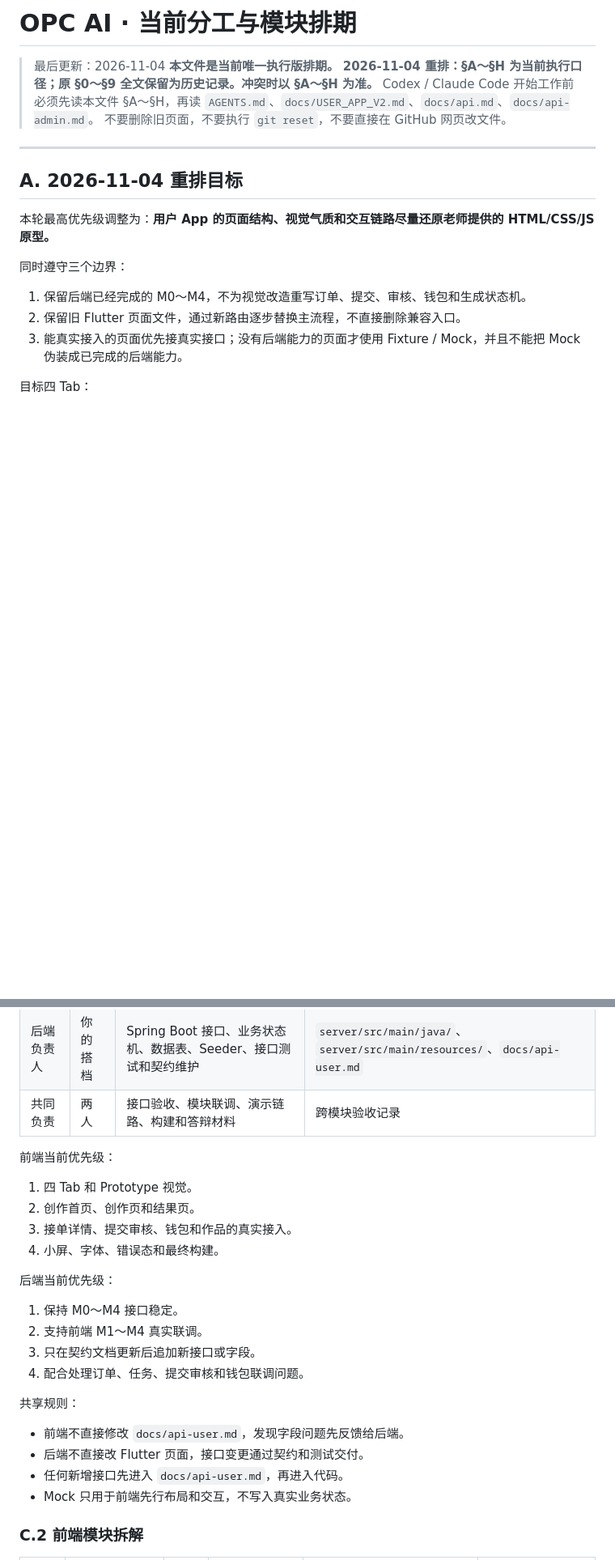
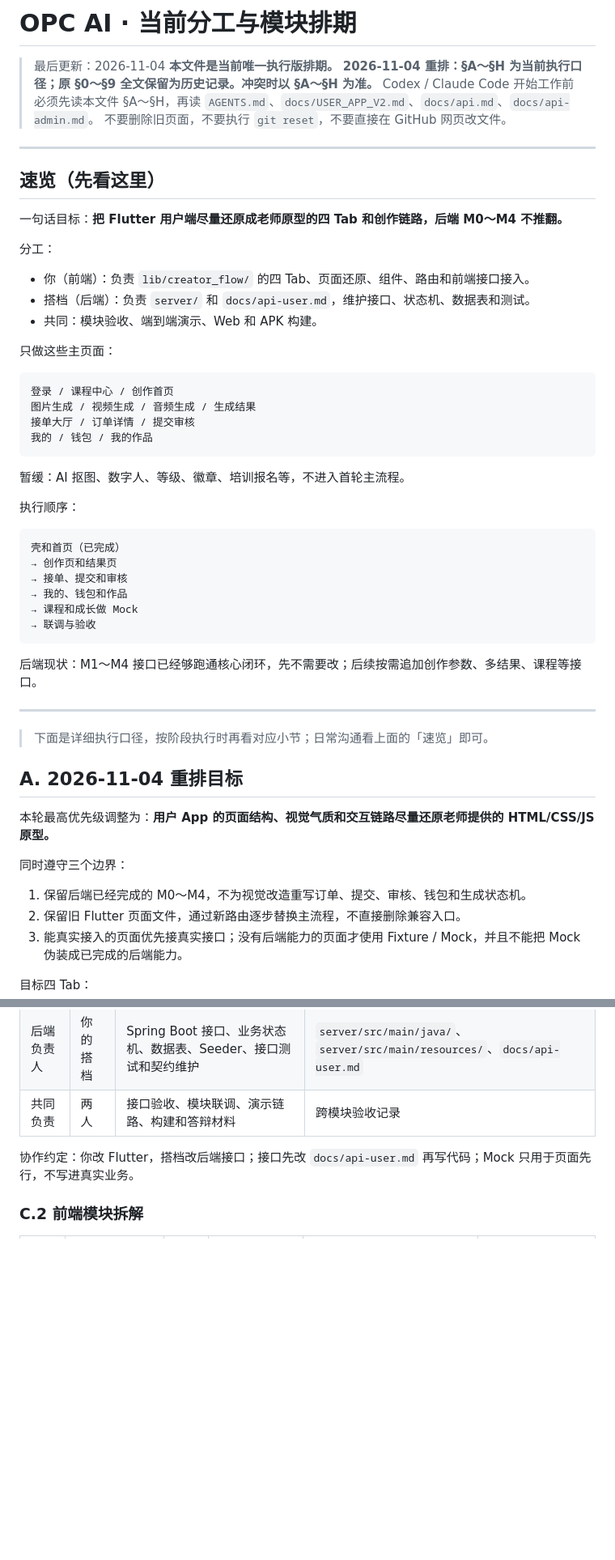
Before and after one commit to uxiaoting-code/opc_ai_creator, a Markdown page: docs/SCHEDULE.md, 2 parts joined by grey strips. Shown at 81% size. GitHub-like rendering; blank space fills up the shorter version.

````diff
--- a/docs/SCHEDULE.md
+++ b/docs/SCHEDULE.md
@@ -7,6 +7,44 @@
 > 不要删除旧页面，不要执行 `git reset`，不要直接在 GitHub 网页改文件。
 
 ---
+
+## 速览（先看这里）
+
+一句话目标：**把 Flutter 用户端尽量还原成老师原型的四 Tab 和创作链路，后端 M0～M4 不推翻。**
+
+分工：
+
+- 你（前端）：负责 `lib/creator_flow/` 的四 Tab、页面还原、组件、路由和前端接口接入。
+- 搭档（后端）：负责 `server/` 和 `docs/api-user.md`，维护接口、状态机、数据表和测试。
+- 共同：模块验收、端到端演示、Web 和 APK 构建。
+
+只做这些主页面：
+
+```text
+登录 / 课程中心 / 创作首页
+图片生成 / 视频生成 / 音频生成 / 生成结果
+接单大厅 / 订单详情 / 提交审核
+我的 / 钱包 / 我的作品
+```
+
+暂缓：AI 抠图、数字人、等级、徽章、培训报名等，不进入首轮主流程。
+
+执行顺序：
+
+```text
+壳和首页（已完成）
+→ 创作页和结果页
+→ 接单、提交和审核
+→ 我的、钱包和作品
+→ 课程和成长做 Mock
+→ 联调与验收
+```
+
+后端现状：M1～M4 接口已经够跑通核心闭环，先不需要改；后续按需追加创作参数、多结果、课程等接口。
+
+---
+
+> 下面是详细执行口径，按阶段执行时再看对应小节；日常沟通看上面的「速览」即可。
 
 ## A. 2026-11-04 重排目标
 
@@ -111,26 +149,7 @@
 | 后端负责人 | 你的搭档 | Spring Boot 接口、业务状态机、数据表、Seeder、接口测试和契约维护 | `server/src/main/java/`、`server/src/main/resources/`、`docs/api-user.md` |
 | 共同负责 | 两人 | 接口验收、模块联调、演示链路、构建和答辩材料 | 跨模块验收记录 |
 
-前端当前优先级：
-
-1. 四 Tab 和 Prototype 视觉。
-2. 创作首页、创作页和结果页。
-3. 接单详情、提交审核、钱包和作品的真实接入。
-4. 小屏、字体、错误态和最终构建。
-
-后端当前优先级：
-
-1. 保持 M0～M4 接口稳定。
-2. 支持前端 M1～M4 真实联调。
-3. 只在契约文档更新后追加新接口或字段。
-4. 配合处理订单、任务、提交审核和钱包联调问题。
-
-共享规则：
-
-- 前端不直接修改 `docs/api-user.md`，发现字段问题先反馈给后端。
-- 后端不直接改 Flutter 页面，接口变更通过契约和测试交付。
-- 任何新增接口先进入 `docs/api-user.md`，再进入代码。
-- Mock 只用于前端先行布局和交互，不写入真实业务状态。
+协作约定：你改 Flutter，搭档改后端接口；接口先改 `docs/api-user.md` 再写代码；Mock 只用于页面先行，不写进真实业务。
 
 ### C.2 前端模块拆解
 
````
Also changed, not shown: other parts of docs/SCHEDULE.md (+1 -57 lines).
